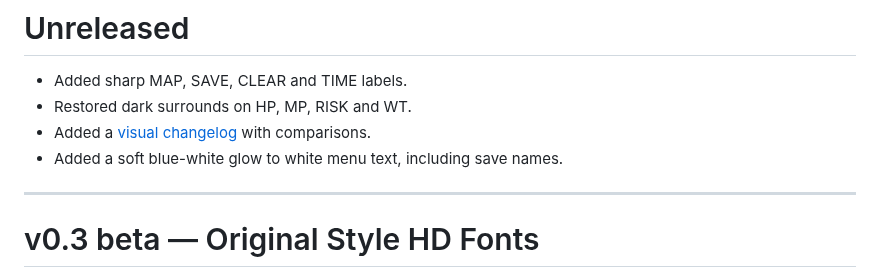
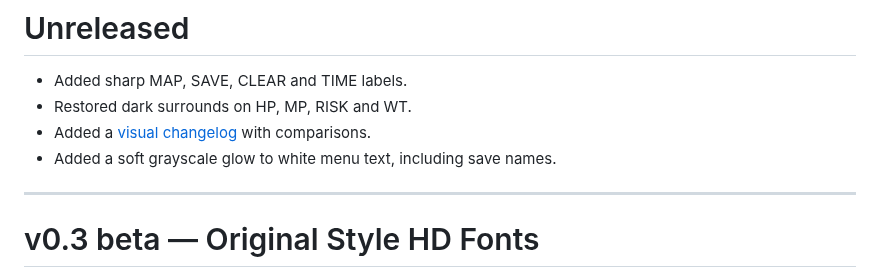
Before and after one commit to diodiogod/vagrant-story-hd-dialogue-font, a Markdown page: RELEASE-NOTES.md, the part around the change. Rendered like a GitHub page.

```diff
--- a/RELEASE-NOTES.md
+++ b/RELEASE-NOTES.md
@@ -3,7 +3,7 @@
 - Added sharp MAP, SAVE, CLEAR and TIME labels.
 - Restored dark surrounds on HP, MP, RISK and WT.
 - Added a [visual changelog](CHANGELOG.md) with comparisons.
-- Added a soft blue-white glow to white menu text, including save names.
+- Added a soft grayscale glow to white menu text, including save names.
 
 ---
 
```
Also changed, not shown: CHANGELOG.md (+2 -2 lines), docs/TESTING.md (+2 -1 lines), docs/images/green-menu-glow-preview.png, docs/images/save-name-glow-preview.png, 7 other files.
